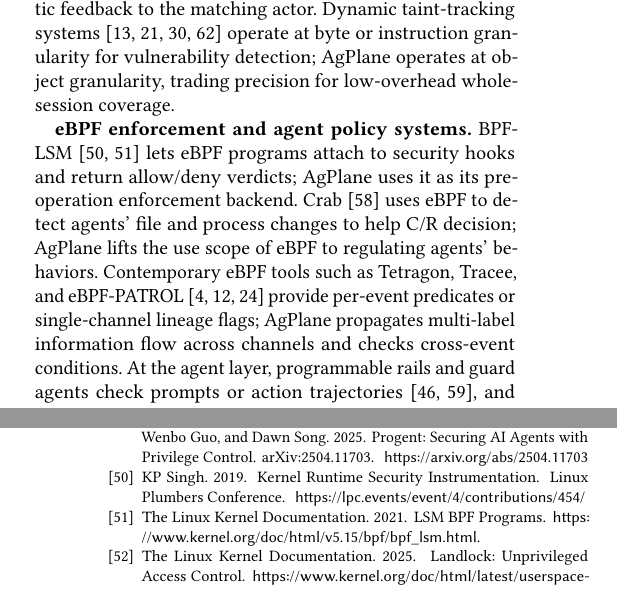
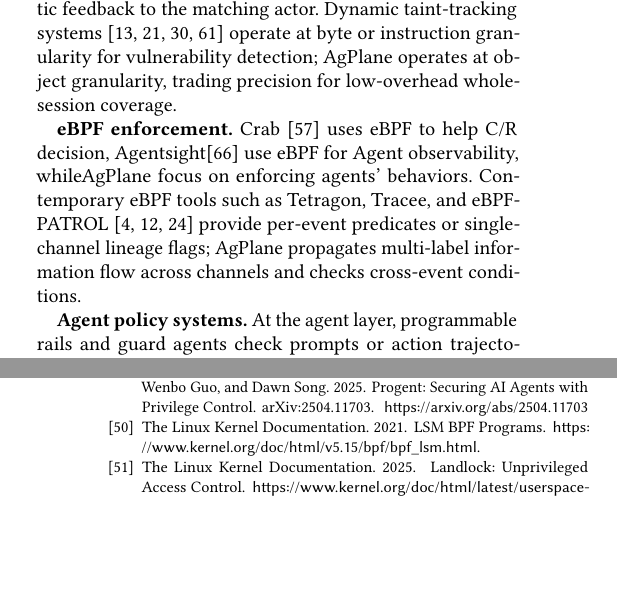
Before and after one commit to yunwei37/actplane-atc, a LaTeX paper (main.tex, which reads sections/05-evaluation.tex): two parts of the columns of pages 12 and 15 of 16, joined at a grey line, cut so that both start at the same text, the shorter picture padded with empty space. Compiled offline with pdfLaTeX.

Commit message:
Updates from Overleaf

```diff
--- a/sections/05-evaluation.tex
+++ b/sections/05-evaluation.tex
@@ -524,14 +524,14 @@ operate at byte or instruction granularity for vulnerability detection;
 \sys{} operates at object granularity, trading precision for low-overhead
 whole-session coverage.
 
-\textbf{eBPF enforcement and agent policy systems.}
-BPF-LSM~\cite{singh2019krsi,linuxbpflsm} lets eBPF programs attach to
-security hooks and return allow/deny verdicts; \sys{} uses it as its
-pre-operation enforcement backend. Crab~\cite{wu2026crab} uses eBPF to detect agents' file and process changes to help C/R decision; \sys{} lifts the use scope of eBPF to regulating agents' behaviors. Contemporary eBPF tools such as Tetragon,
+\textbf{eBPF enforcement.}
+Crab~\cite{wu2026crab} uses eBPF to help C/R decision, Agentsight\cite{agentsight} use eBPF for Agent observability, while\sys{} focus on enforcing agents' behaviors. Contemporary eBPF tools such as Tetragon,
 Tracee, and eBPF-PATROL~\cite{ciliumtetragon,aquasecuritytracee,ghimire2025ebpfpatrol} provide
 per-event predicates or single-channel lineage flags; \sys{} propagates
 multi-label information flow across channels and checks cross-event
-conditions. At the agent layer, programmable rails and guard agents
+conditions.
+
+\textbf{Agent policy systems.} At the agent layer, programmable rails and guard agents
 check prompts or action trajectories~\cite{rebedea2023nemo,xiang2025guardagent},
 and AgentSpec~\cite{wang2025agentspec} enforces deterministic guards at
 the tool-call boundary; \sys{} complements them below the tool API, where
```
